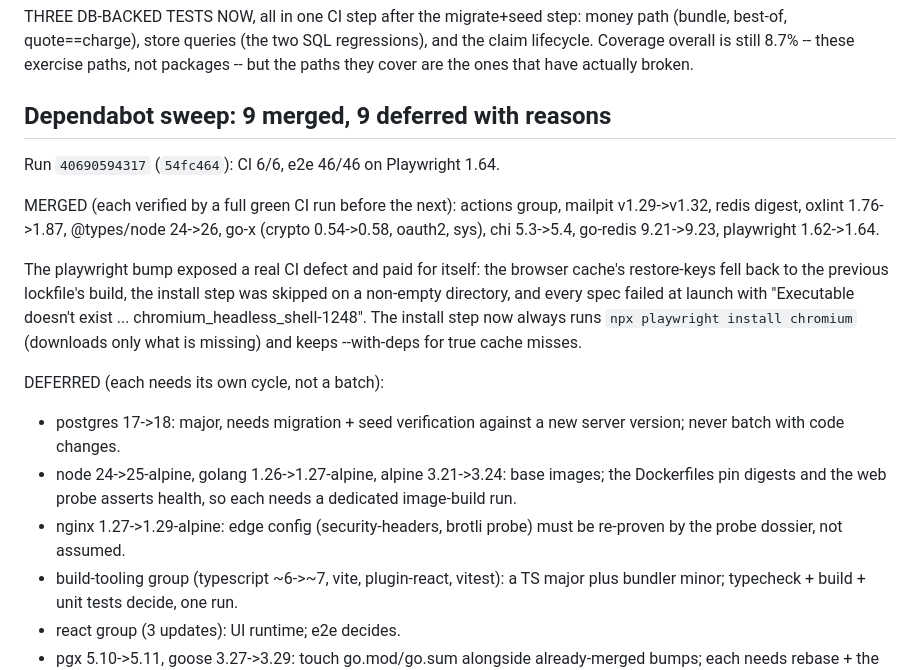
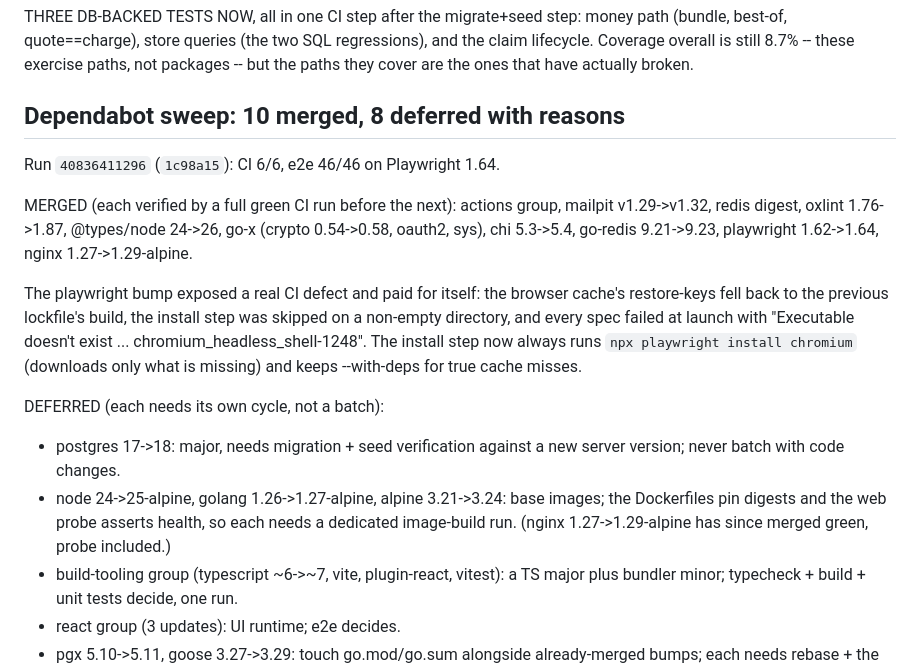
Before and after one commit to davinakmalyasha/VinCommerce, a Markdown page: docs/BACKLOG.md, the part around the change. Drawn GitHub-style.

Commit message:
docs(backlog): nginx 1.29 merged green, triage now 10/8
The nginx bump (runtime base image) passed all 6 jobs including the image
probe's health + header assertions, so the triage record moves from 9/9
to 10 merged, 8 deferred.

VERIFIED: docs only; the merge itself was verified by run 40836411296.

```diff
--- a/docs/BACKLOG.md
+++ b/docs/BACKLOG.md
@@ -1362,14 +1362,14 @@ money path (bundle, best-of, quote==charge), store queries (the two SQL regressi
 and the claim lifecycle. Coverage overall is still 8.7% -- these exercise paths, not
 packages -- but the paths they cover are the ones that have actually broken.
 
-## Dependabot sweep: 9 merged, 9 deferred with reasons
+## Dependabot sweep: 10 merged, 8 deferred with reasons
 
-Run `40690594317` (`54fc464`): CI 6/6, e2e 46/46 on Playwright 1.64.
+Run `40836411296` (`1c98a15`): CI 6/6, e2e 46/46 on Playwright 1.64.
 
 MERGED (each verified by a full green CI run before the next):
 actions group, mailpit v1.29->v1.32, redis digest, oxlint 1.76->1.87,
 @types/node 24->26, go-x (crypto 0.54->0.58, oauth2, sys), chi 5.3->5.4,
-go-redis 9.21->9.23, playwright 1.62->1.64.
+go-redis 9.21->9.23, playwright 1.62->1.64, nginx 1.27->1.29-alpine.
 
 The playwright bump exposed a real CI defect and paid for itself: the browser
 cache's restore-keys fell back to the previous lockfile's build, the install
@@ -1383,9 +1383,8 @@ DEFERRED (each needs its own cycle, not a batch):
   server version; never batch with code changes.
 - node 24->25-alpine, golang 1.26->1.27-alpine, alpine 3.21->3.24: base images;
   the Dockerfiles pin digests and the web probe asserts health, so each needs
-  a dedicated image-build run.
-- nginx 1.27->1.29-alpine: edge config (security-headers, brotli probe) must be
-  re-proven by the probe dossier, not assumed.
+  a dedicated image-build run. (nginx 1.27->1.29-alpine has since merged green,
+  probe included.)
 - build-tooling group (typescript ~6->~7, vite, plugin-react, vitest): a TS
   major plus bundler minor; typecheck + build + unit tests decide, one run.
 - react group (3 updates): UI runtime; e2e decides.
```
